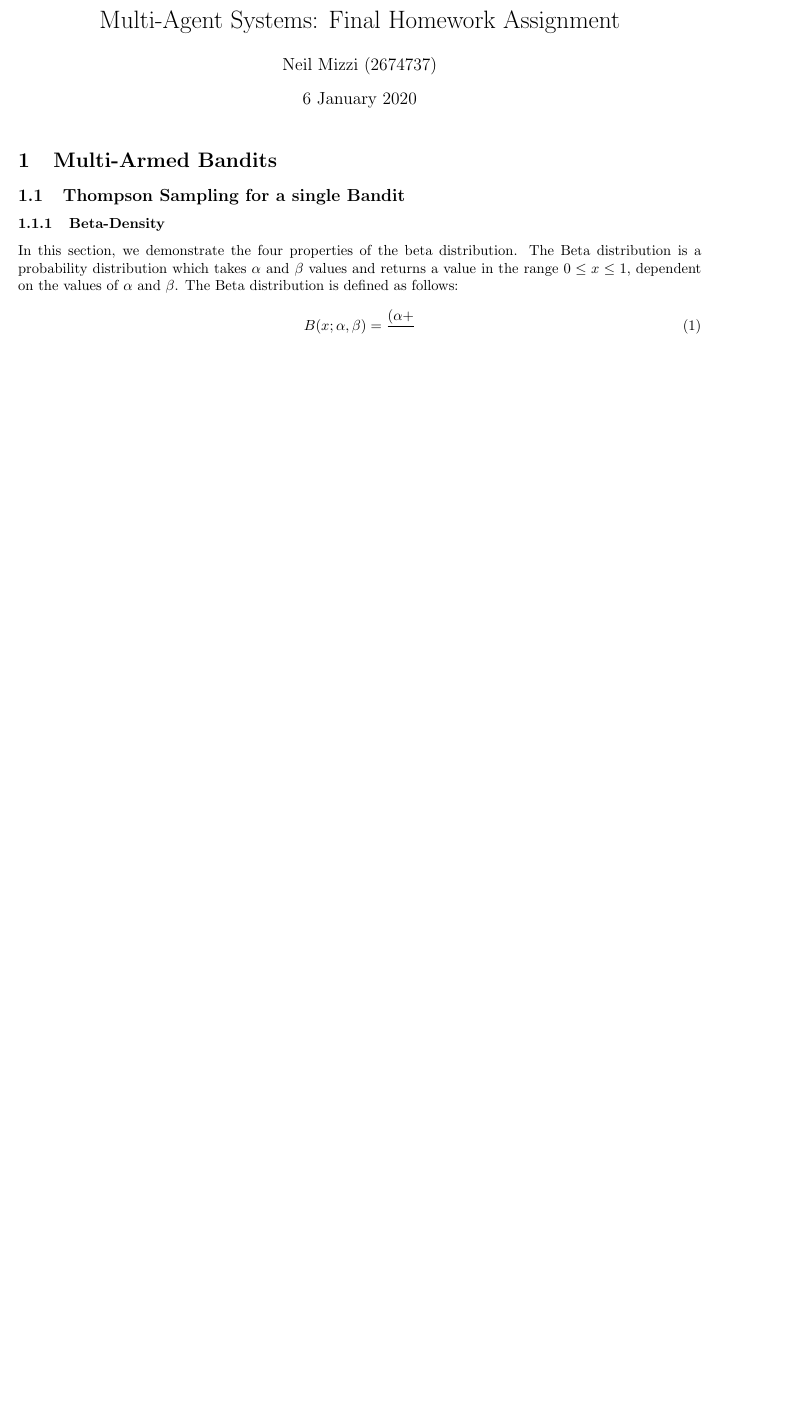
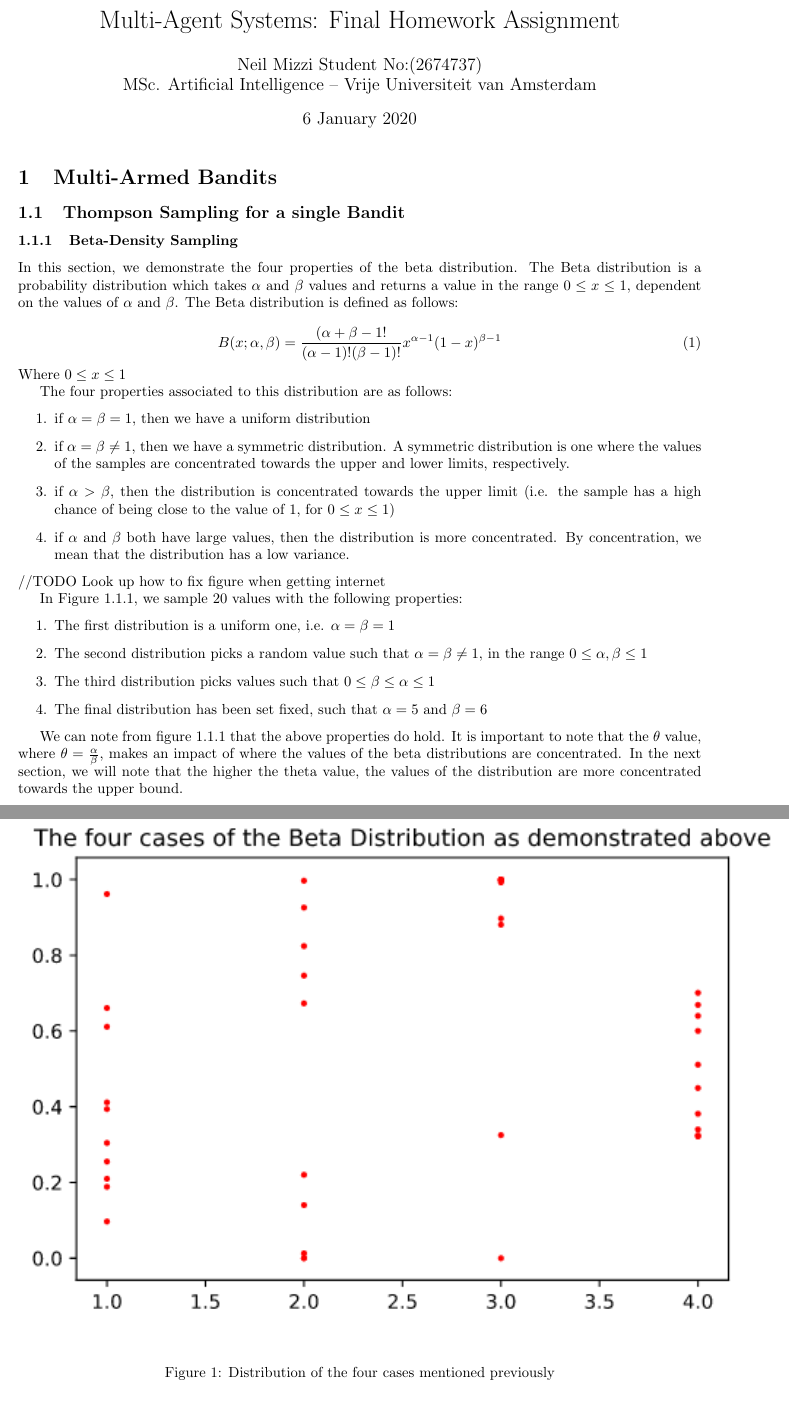
Before and after one commit to neilmizzi/MAS_Homework, a LaTeX document (document/main.tex): part of the page before the commit and two parts of pages 1 and 2 of 3 after it, the two joined at a grey line, cut so that both start at the same text, the shorter picture padded with empty space. Compiled offline with pdfLaTeX.

Commit message:
working on doc

```diff
--- a/document/main.tex
+++ b/document/main.tex
@@ -10,7 +10,7 @@
 \usepackage{csvsimple}
 
 \title{Multi-Agent Systems: Final Homework Assignment}
-\author{Neil Mizzi (2674737)}
+\author{Neil Mizzi Student No:(2674737) \\ MSc. Artificial Intelligence -- Vrije Universiteit van Amsterdam}
 \date{6 January 2020}
 
 \restylefloat{table}
@@ -20,14 +20,36 @@
 
 \section{Multi-Armed Bandits}
 \subsection{Thompson Sampling for a single Bandit}
-\subsubsection{Beta-Density}
+\subsubsection{Beta-Density Sampling}
 In this section, we demonstrate the four properties of the beta distribution. The Beta distribution is a probability distribution which takes $\alpha$ and $\beta$ values and returns a value in the range $0 \leq x \leq 1$, dependent on the values of $\alpha$ and $\beta$. The Beta distribution is defined as follows:
 
 \begin{equation}
     B(x; \alpha, \beta) =
-    \frac{(\alpha + }{}
+    \frac{(\alpha + \beta -1!}{(\alpha -1)!(\beta-1)!}x^{\alpha - 1}(1-x)^{\beta -1}
 \end{equation}
+Where  $0 \leq x \leq 1$
 
+The four properties associated to this distribution are as follows:
 \begin{enumerate}
-    \item
+    \item if $\alpha = \beta = 1$, then we have a uniform distribution
+    \item if $\alpha = \beta \neq 1$, then we have a symmetric distribution. A symmetric distribution is one where the values of the samples are concentrated towards the upper and lower limits, respectively.
+    \item if $\alpha > \beta$, then the distribution is concentrated towards the upper limit (i.e. the sample has a high chance of being close to the value of 1, for $0 \leq x \leq 1$)
+    \item if $\alpha$ and $\beta$ both have large values, then the distribution is more concentrated. By concentration, we mean that the distribution has a low variance.
 \end{enumerate}
+//TODO Look up how to fix figure when getting internet
+\begin{figure}
+	\centering
+	\includegraphics{test_results/beta_distributions}
+	\label{fig1_betaDistribution}
+	\caption{Distribution of the four cases mentioned previously}
+\end{figure}
+
+In Figure \ref{fig1_betaDistribution}, we sample 20 values with the following properties:
+\begin{enumerate}
+	\item The first distribution is a uniform one, i.e. $\alpha = \beta = 1$
+	\item The second distribution picks a random value such that $\alpha = \beta \neq 1$, in the range $0 \leq \alpha, \beta \leq 1$
+	\item The third distribution picks values such that $0 \leq \beta \leq \alpha \leq 1$
+	\item The final distribution has been set fixed, such that $\alpha = 5$ and $\beta = 6$
+\end{enumerate}
+
+We can note from figure \ref{fig1_betaDistribution} that the above properties do hold. It is important to note that the $\theta$ value, where $\theta = \frac{\alpha}{\beta}$, makes an impact of where the values of the beta distributions are concentrated. In the next section, we will note that the higher the theta value, the values of the distribution are more concentrated towards the upper bound.
```
Also changed, not shown: document/main.pdf, document/test_results/beta_distributions.png (renamed from test_results/beta_distributions.png), document/test_results/thompson_update_rule_1/means.png (renamed from test_results/thompson_update_rule_1/means.png), document/test_results/thompson_update_rule_1/std.png (renamed from test_results/thompson_update_rule_1/std.png), document/test_results/thompson_update_rule_1/thetas.png (renamed from test_results/thompson_update_rule_1/thetas.png), document/test_results/thompson_update_rule_2/means.png (renamed from test_results/thompson_update_rule_2/means.png), document/test_results/thompson_update_rule_2/std.png (renamed from test_results/thompson_update_rule_2/std.png), document/test_results/thompson_update_rule_2/thetas.png (renamed from test_results/thompson_update_rule_2/thetas.png), document/test_results/thompson_update_rule_3/means.png (renamed from test_results/thompson_update_rule_3/means.png), document/test_results/thompson_update_rule_3/srd.png (renamed from test_results/thompson_update_rule_3/srd.png), document/test_results/thompson_update_rule_3/thetas.png (renamed from test_results/thompson_update_rule_3/thetas.png), document/main.tex (25 more changed lines), 8 other files.
